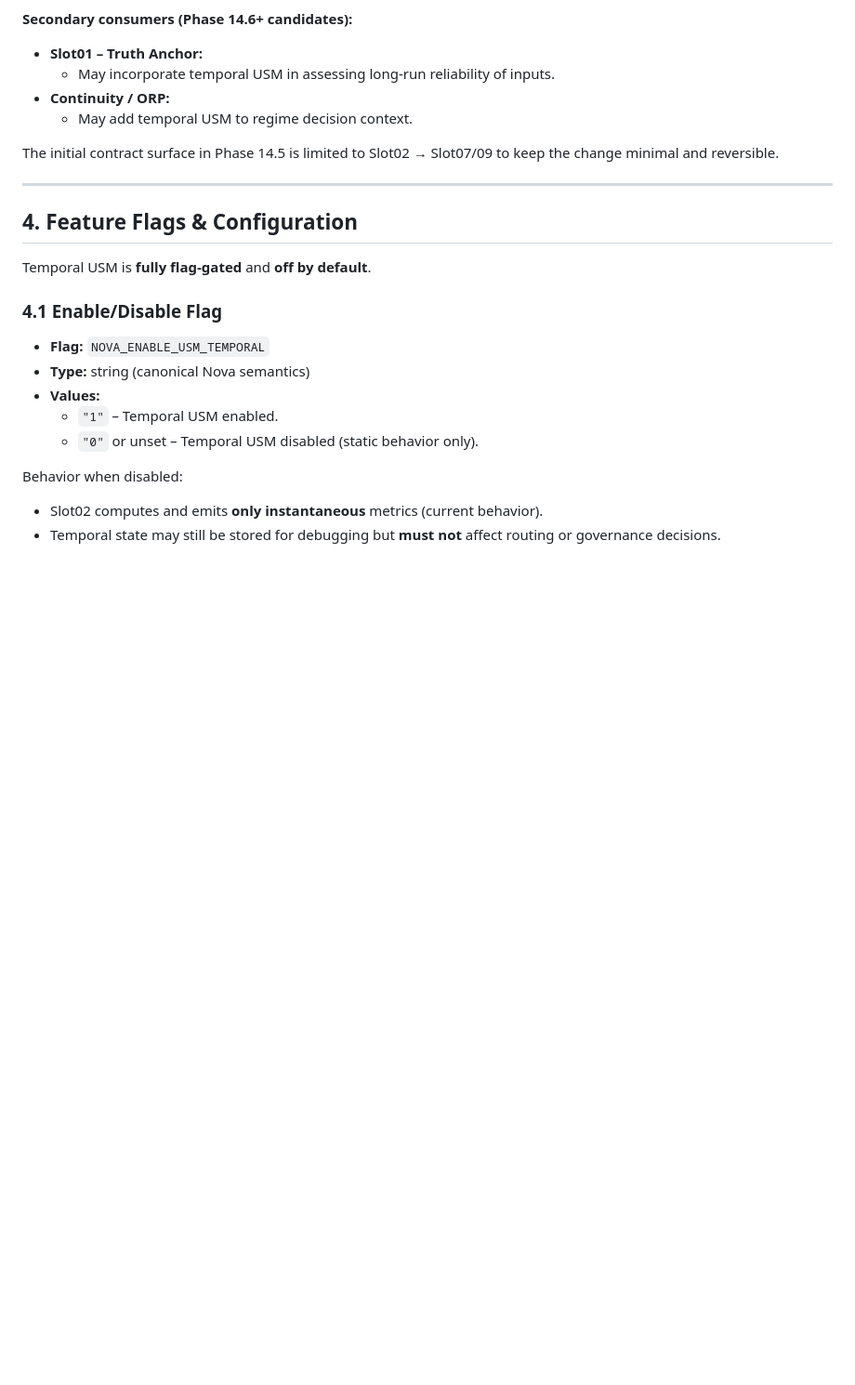
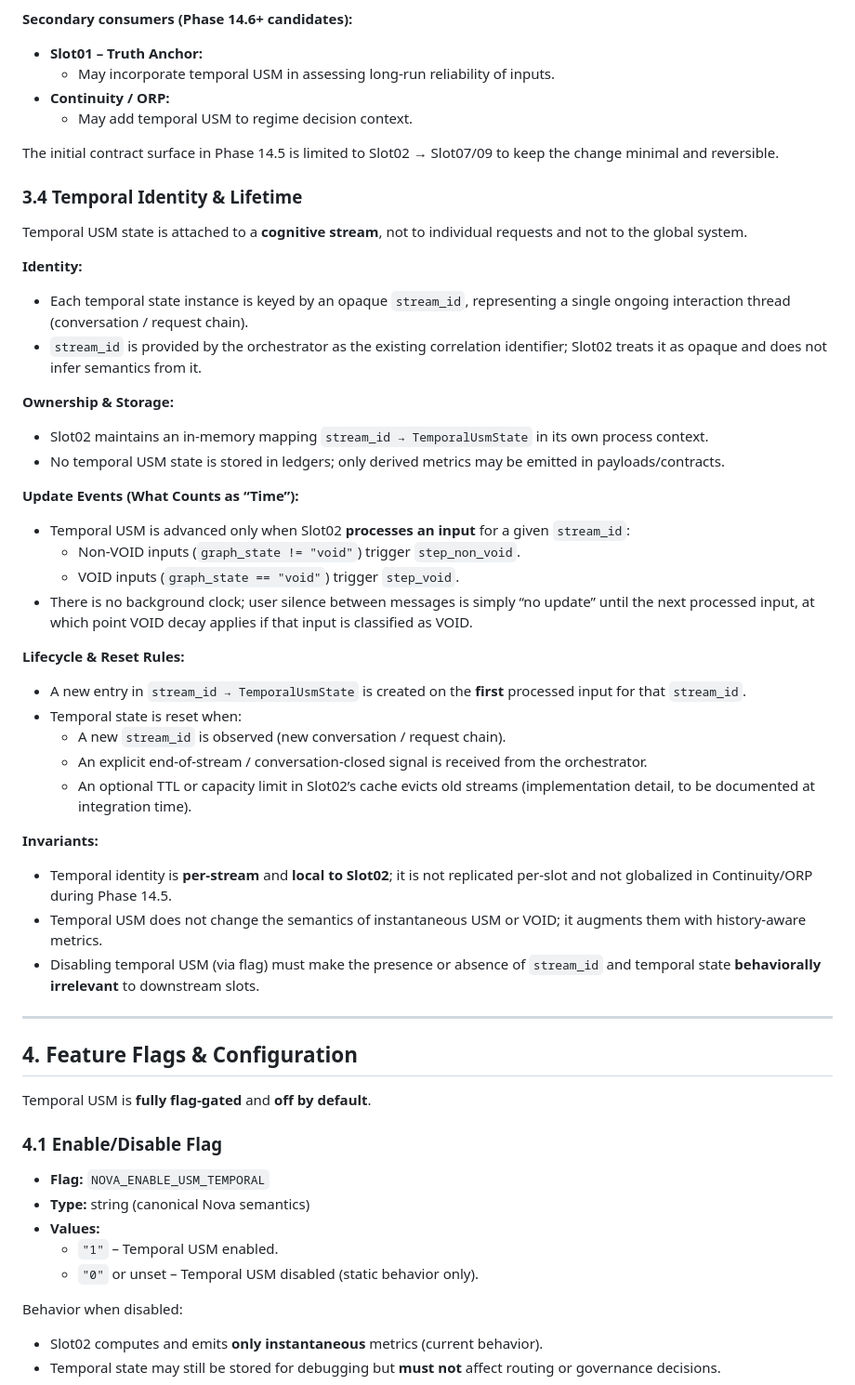
Before and after one commit to PavlosKolivatzis/nova-civilizational-architecture, a Markdown page: docs/specs/phase14_5_temporal_usm_spec.md, the part around the change. Shown at 93% size. GitHub-like rendering; blank space fills up the shorter version.

Commit message:
docs(specs): define temporal identity for Phase 14.5
Adds Temporal Identity & Lifetime section to Phase 14.5 spec, anchoring TemporalUsmState to per-stream cognitive identity (stream_id), lifecycle, VOID decay semantics, and invariants before any Slot02 runtime integration. Tests: python -m pytest -q (2225 passed, 15 skipped). Rollback: git revert HEAD.

```diff
--- a/docs/specs/phase14_5_temporal_usm_spec.md
+++ b/docs/specs/phase14_5_temporal_usm_spec.md
@@ -189,6 +189,41 @@ Temporal USM updates occur **once per processed input** in Slot02, **after** sta
 
 The initial contract surface in Phase 14.5 is limited to Slot02 → Slot07/09 to keep the change minimal and reversible.
 
+### 3.4 Temporal Identity & Lifetime
+
+Temporal USM state is attached to a **cognitive stream**, not to individual requests and not to the global system.
+
+**Identity:**
+
+- Each temporal state instance is keyed by an opaque `stream_id`, representing a single ongoing interaction thread (conversation / request chain).
+- `stream_id` is provided by the orchestrator as the existing correlation identifier; Slot02 treats it as opaque and does not infer semantics from it.
+
+**Ownership & Storage:**
+
+- Slot02 maintains an in-memory mapping `stream_id → TemporalUsmState` in its own process context.
+- No temporal USM state is stored in ledgers; only derived metrics may be emitted in payloads/contracts.
+
+**Update Events (What Counts as “Time”):**
+
+- Temporal USM is advanced only when Slot02 **processes an input** for a given `stream_id`:
+  - Non-VOID inputs (`graph_state != "void"`) trigger `step_non_void`.
+  - VOID inputs (`graph_state == "void"`) trigger `step_void`.
+- There is no background clock; user silence between messages is simply “no update” until the next processed input, at which point VOID decay applies if that input is classified as VOID.
+
+**Lifecycle & Reset Rules:**
+
+- A new entry in `stream_id → TemporalUsmState` is created on the **first** processed input for that `stream_id`.
+- Temporal state is reset when:
+  - A new `stream_id` is observed (new conversation / request chain).
+  - An explicit end-of-stream / conversation-closed signal is received from the orchestrator.
+  - An optional TTL or capacity limit in Slot02’s cache evicts old streams (implementation detail, to be documented at integration time).
+
+**Invariants:**
+
+- Temporal identity is **per-stream** and **local to Slot02**; it is not replicated per-slot and not globalized in Continuity/ORP during Phase 14.5.
+- Temporal USM does not change the semantics of instantaneous USM or VOID; it augments them with history-aware metrics.
+- Disabling temporal USM (via flag) must make the presence or absence of `stream_id` and temporal state **behaviorally irrelevant** to downstream slots.
+
 ---
 
 ## 4. Feature Flags & Configuration
```
